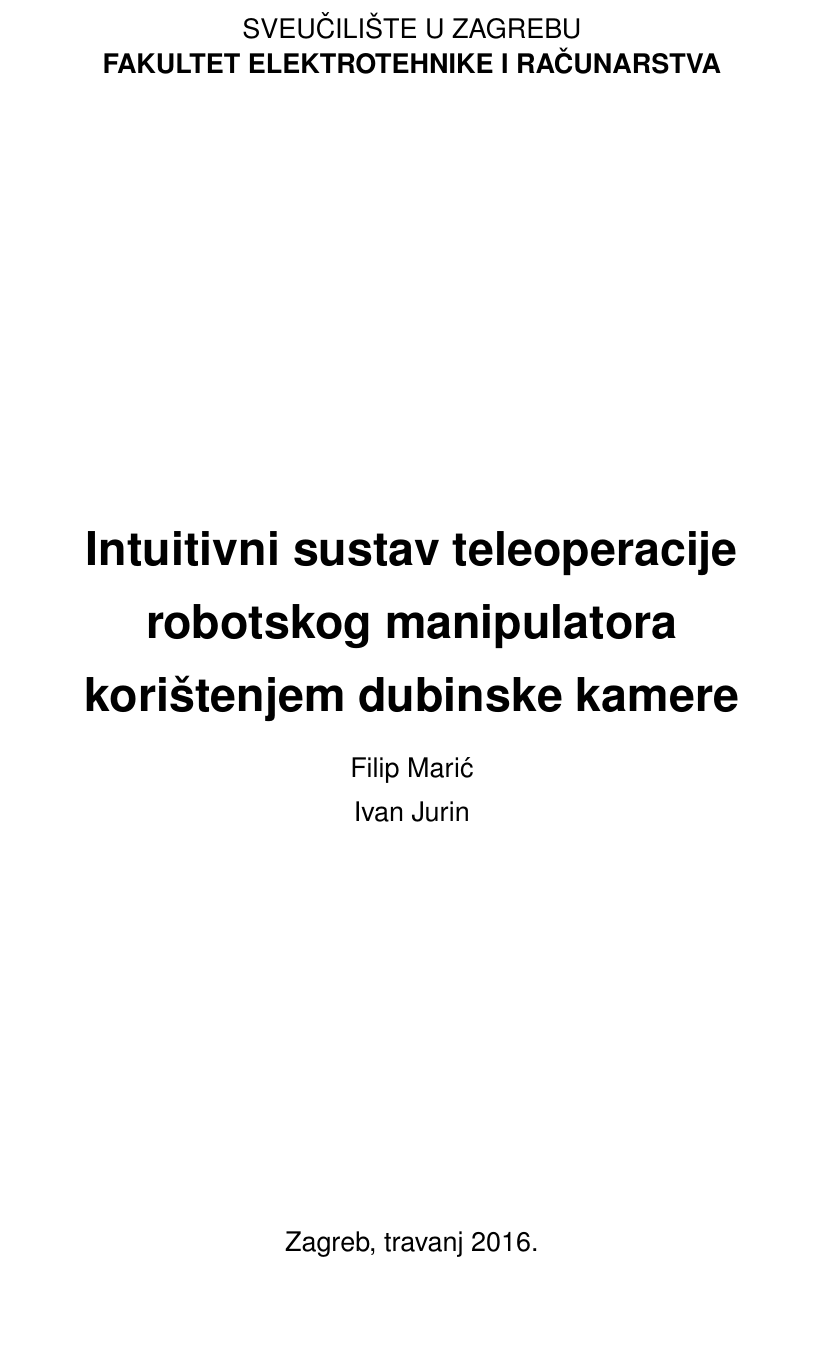
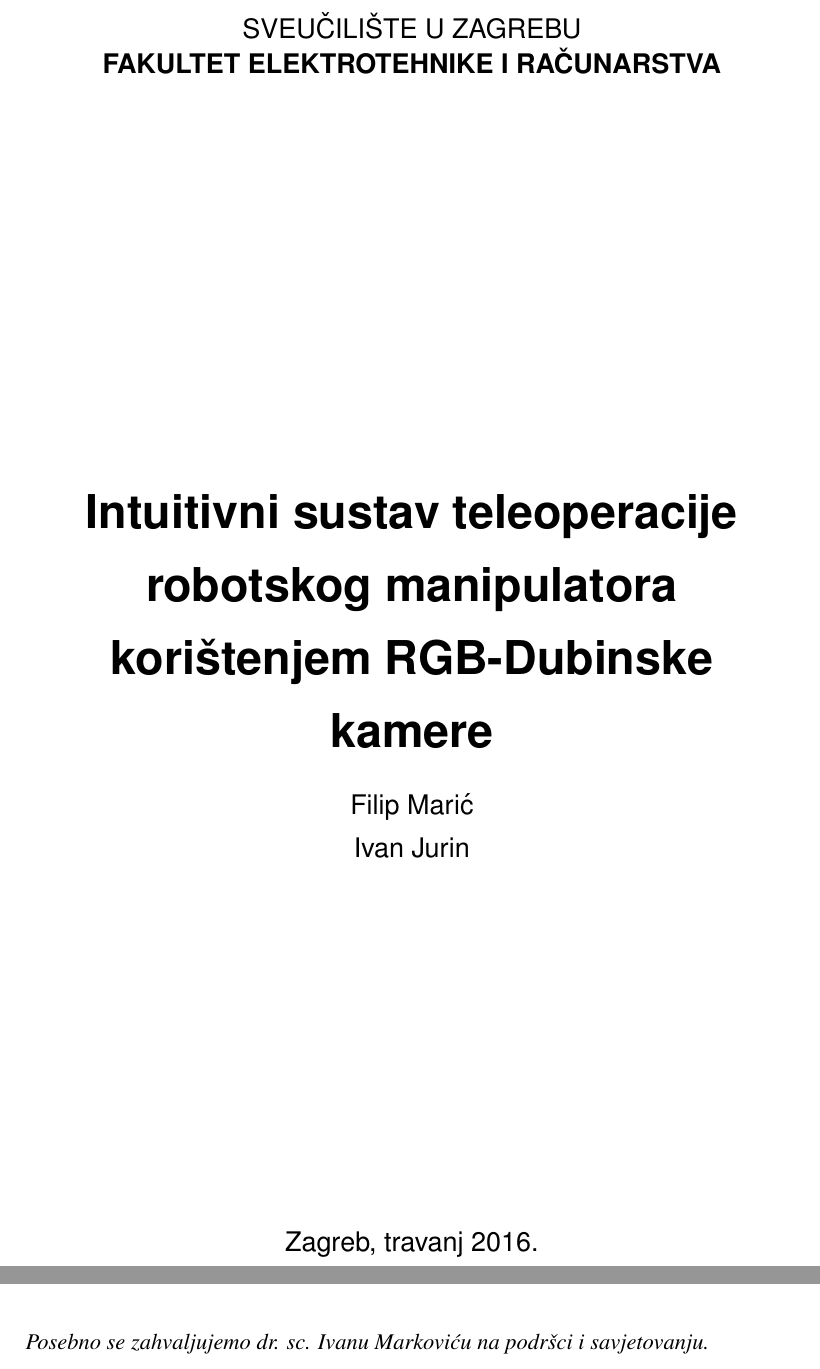
Before and after one commit to filipmrc/rectors-award-paper, a LaTeX thesis (rektorova.tex): part of page 1 of 66 before the commit and two parts of pages 1 and 2 of 66 after it, the two joined at a grey line, cut so that both start at the same text, the shorter picture padded with empty space. Compiled offline with pdfLaTeX.

Commit message:
minor chnages all around

```diff
--- a/rektorova.tex
+++ b/rektorova.tex
@@ -32,7 +32,7 @@
 %\thesisnumber{3962}
 
 % TODO: Navedite naslov rada.
-\title{Intuitivni sustav teleoperacije robotskog manipulatora korištenjem dubinske kamere}
+\title{Intuitivni sustav teleoperacije robotskog manipulatora korištenjem RGB-Dubinske kamere}
 
 % TODO: Navedite vaše ime i prezime.
 \author{Filip Marić \\ Ivan Jurin}
@@ -43,7 +43,7 @@
 \zahvala{Ovaj rad izrađen je na Fakultetu elektrotehnike i računarstva
 Sveučilišta u Zagrebu pod vodstvom prof. dr. sc. Ivana Petrovića i prof.
 dr. sc. Zorana Kalafatića i predan je na natječaj za dodjelu Rektorove
-nagrade u akademskoj godini 2015./2016.}
+nagrade u akademskoj godini 2015./2016. \\ \\ Posebno se zahvaljujemo dr. sc. Ivanu Markoviću na podršci i savjetovanju.}
 
 \tableofcontents
 
```
Also changed, not shown: rektorova.pdf.
